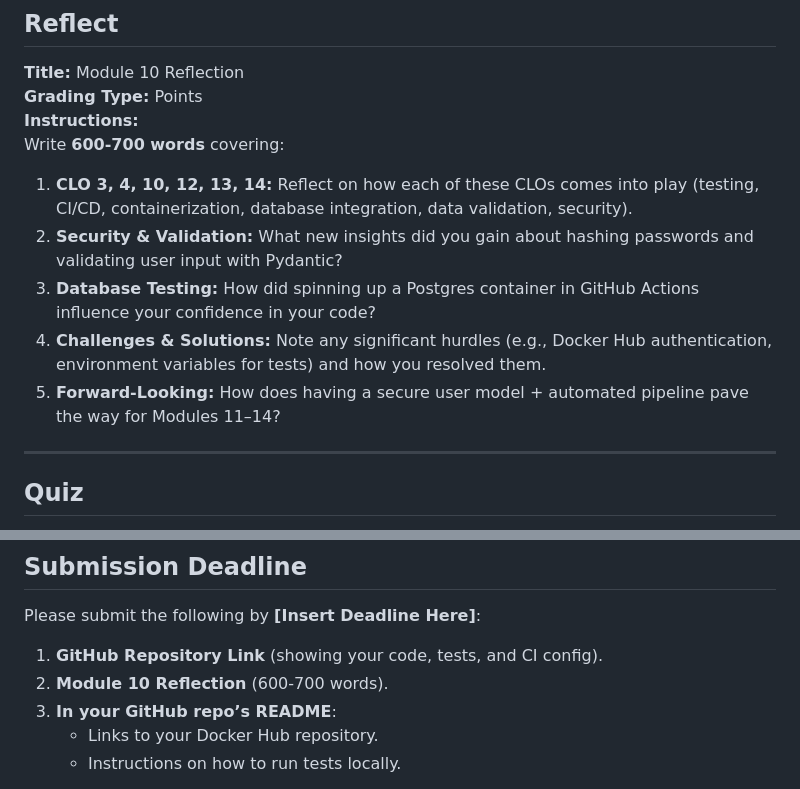
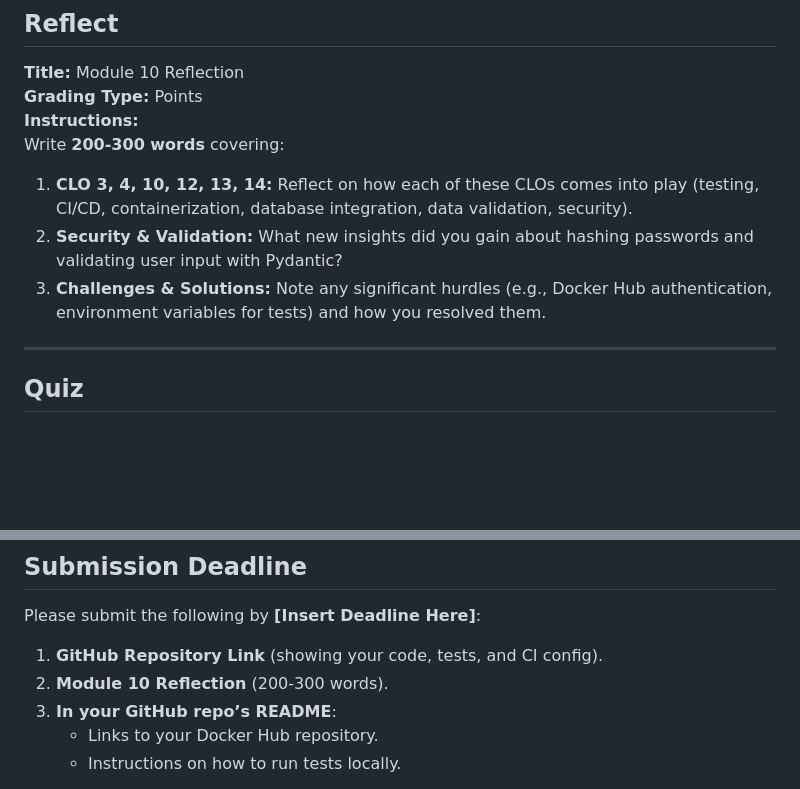
Before and after one commit to yk346/is_601_final, a Markdown page: README.md, 2 parts joined by grey strips. Drawn GitHub-style; blank space fills up the shorter version.

```diff
--- a/README.md
+++ b/README.md
@@ -131,13 +131,12 @@ By successfully completing Module 10, you will demonstrate mastery of several **
 **Title:** Module 10 Reflection
 **Grading Type:** Points
 **Instructions:**
-Write **600-700 words** covering:
+Write **200-300 words** covering:
 
 1. **CLO 3, 4, 10, 12, 13, 14:** Reflect on how each of these CLOs comes into play (testing, CI/CD, containerization, database integration, data validation, security).
 2. **Security & Validation:** What new insights did you gain about hashing passwords and validating user input with Pydantic?
-3. **Database Testing:** How did spinning up a Postgres container in GitHub Actions influence your confidence in your code?
-4. **Challenges & Solutions:** Note any significant hurdles (e.g., Docker Hub authentication, environment variables for tests) and how you resolved them.
-5. **Forward-Looking:** How does having a secure user model + automated pipeline pave the way for Modules 11–14?
+3. **Challenges & Solutions:** Note any significant hurdles (e.g., Docker Hub authentication, environment variables for tests) and how you resolved them.
+
 
 ---
 
@@ -175,7 +174,7 @@ Write **600-700 words** covering:
 Please submit the following by **[Insert Deadline Here]**:
 
 1. **GitHub Repository Link** (showing your code, tests, and CI config).
-2. **Module 10 Reflection** (600-700 words).
+2. **Module 10 Reflection** (200-300 words).
 3. **In your GitHub repo’s README**:
    - Links to your Docker Hub repository.
    - Instructions on how to run tests locally.
```
